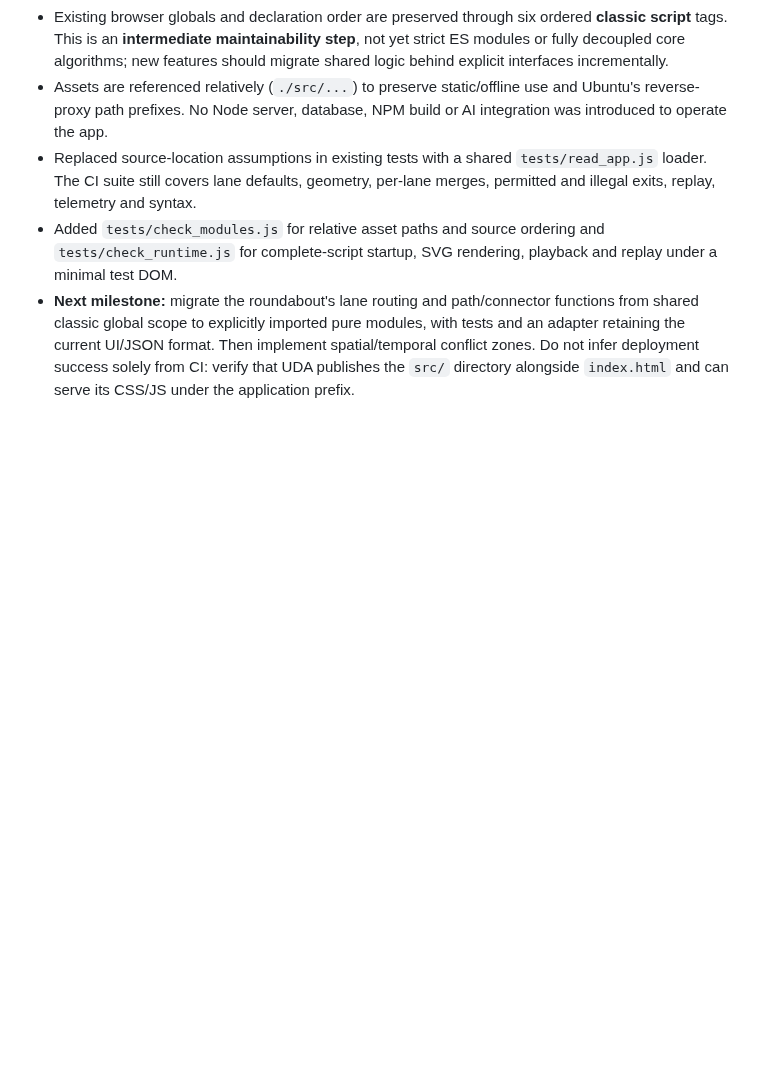
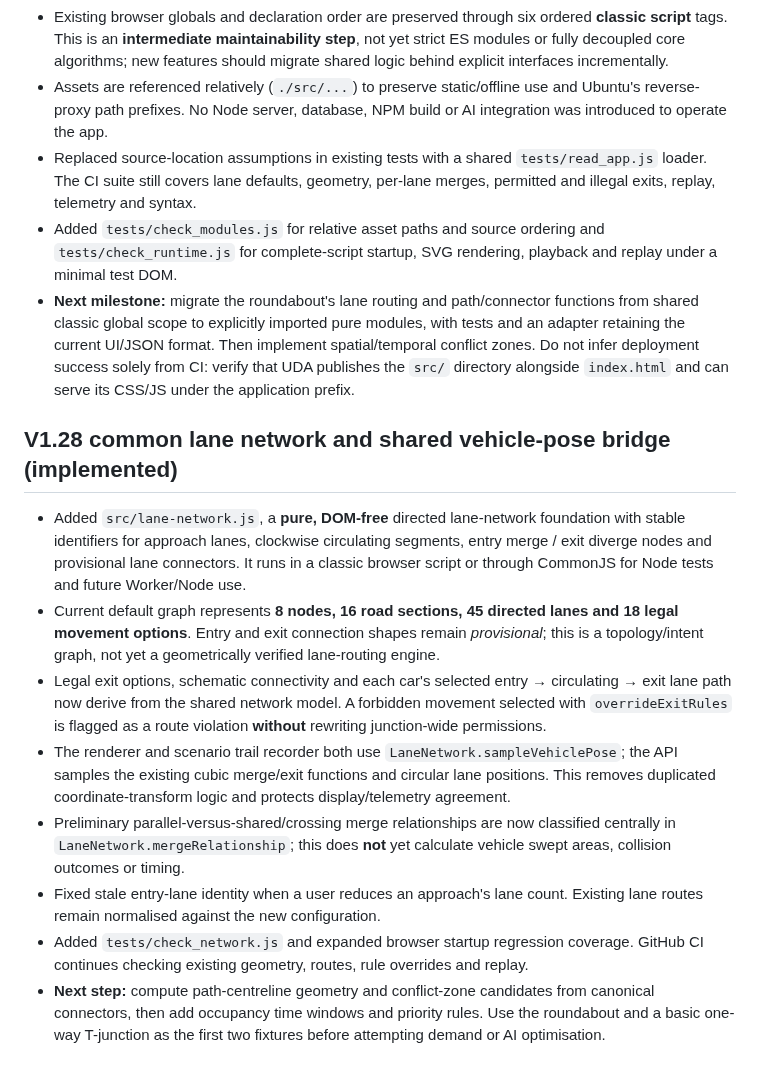
Before and after one commit to zageabb/roundabout_designer, a Markdown page: DEVELOPMENT.md, the part around the change. Drawn GitHub-style; blank space fills up the shorter version.

Commit message:
docs: record V1.28 directed network and shared vehicle pose milestone

```diff
--- a/DEVELOPMENT.md
+++ b/DEVELOPMENT.md
@@ -163,3 +163,13 @@ The long-term purpose is vehicle-volume simulation with optional AI analysis. Ke
 - Replaced source-location assumptions in existing tests with a shared `tests/read_app.js` loader. The CI suite still covers lane defaults, geometry, per-lane merges, permitted and illegal exits, replay, telemetry and syntax.
 - Added `tests/check_modules.js` for relative asset paths and source ordering and `tests/check_runtime.js` for complete-script startup, SVG rendering, playback and replay under a minimal test DOM.
 - **Next milestone:** migrate the roundabout's lane routing and path/connector functions from shared classic global scope to explicitly imported pure modules, with tests and an adapter retaining the current UI/JSON format. Then implement spatial/temporal conflict zones. Do not infer deployment success solely from CI: verify that UDA publishes the `src/` directory alongside `index.html` and can serve its CSS/JS under the application prefix.
+
+## V1.28 common lane network and shared vehicle-pose bridge (implemented)
+- Added `src/lane-network.js`, a **pure, DOM-free** directed lane-network foundation with stable identifiers for approach lanes, clockwise circulating segments, entry merge / exit diverge nodes and provisional lane connectors. It runs in a classic browser script or through CommonJS for Node tests and future Worker/Node use.
+- Current default graph represents **8 nodes, 16 road sections, 45 directed lanes and 18 legal movement options**. Entry and exit connection shapes remain *provisional*; this is a topology/intent graph, not yet a geometrically verified lane-routing engine.
+- Legal exit options, schematic connectivity and each car's selected entry → circulating → exit lane path now derive from the shared network model. A forbidden movement selected with `overrideExitRules` is flagged as a route violation **without** rewriting junction-wide permissions.
+- The renderer and scenario trail recorder both use `LaneNetwork.sampleVehiclePose`; the API samples the existing cubic merge/exit functions and circular lane positions. This removes duplicated coordinate-transform logic and protects display/telemetry agreement.
+- Preliminary parallel-versus-shared/crossing merge relationships are now classified centrally in `LaneNetwork.mergeRelationship`; this does **not** yet calculate vehicle swept areas, collision outcomes or timing.
+- Fixed stale entry-lane identity when a user reduces an approach's lane count. Existing lane routes remain normalised against the new configuration.
+- Added `tests/check_network.js` and expanded browser startup regression coverage. GitHub CI continues checking existing geometry, routes, rule overrides and replay.
+- **Next step:** compute path-centreline geometry and conflict-zone candidates from canonical connectors, then add occupancy time windows and priority rules. Use the roundabout and a basic one-way T-junction as the first two fixtures before attempting demand or AI optimisation.
```
